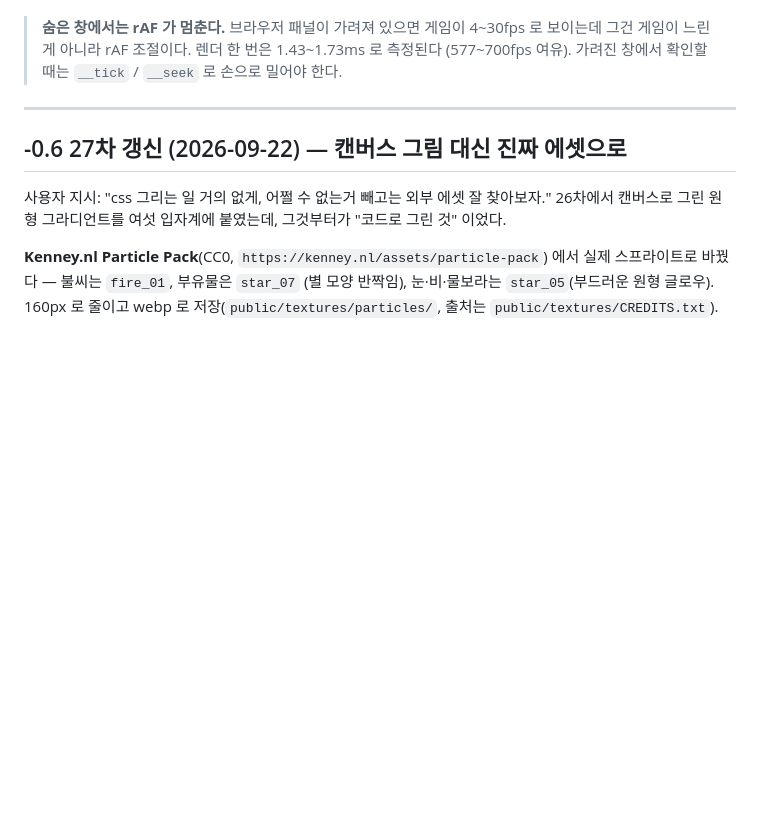
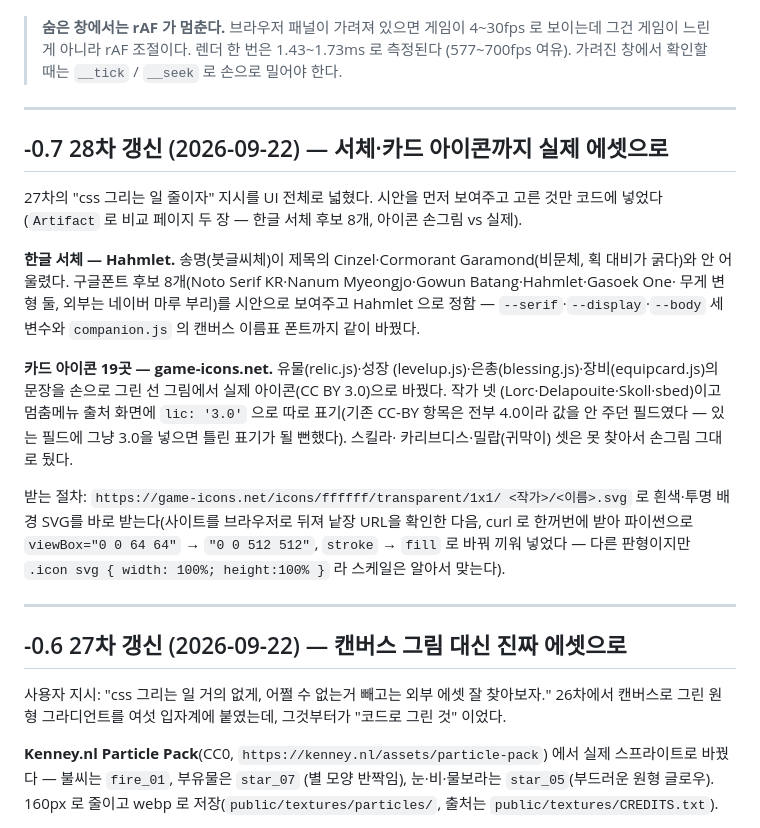
Before and after one commit to 41ways/odyssey, a Markdown page: HANDOFF.md, the part around the change. Drawn GitHub-style; blank space fills up the shorter version.

Commit message:
인계문서: 서체·아이콘 교체 기록

```diff
--- a/HANDOFF.md
+++ b/HANDOFF.md
@@ -42,6 +42,36 @@ URL 인자: `?god=0` 무적 끔, `?stage=N` 그 판부터, `?boss=1` 보스방
 > 게임이 4~30fps 로 보이는데 그건 게임이 느린 게 아니라 rAF 조절이다.
 > 렌더 한 번은 1.43~1.73ms 로 측정된다 (577~700fps 여유).
 > 가려진 창에서 확인할 때는 `__tick` / `__seek` 로 손으로 밀어야 한다.
+
+---
+
+## -0.7 28차 갱신 (2026-09-22) — 서체·카드 아이콘까지 실제 에셋으로
+
+27차의 "css 그리는 일 줄이자" 지시를 UI 전체로 넓혔다. 시안을
+먼저 보여주고 고른 것만 코드에 넣었다(`Artifact` 로 비교 페이지
+두 장 — 한글 서체 후보 8개, 아이콘 손그림 vs 실제).
+
+**한글 서체 — Hahmlet.** 송명(붓글씨체)이 제목의 Cinzel·Cormorant
+Garamond(비문체, 획 대비가 굵다)와 안 어울렸다. 구글폰트 후보
+8개(Noto Serif KR·Nanum Myeongjo·Gowun Batang·Hahmlet·Gasoek One·
+무게 변형 둘, 외부는 네이버 마루 부리)를 시안으로 보여주고 Hahmlet
+으로 정함 — `--serif`·`--display`·`--body` 세 변수와
+`companion.js` 의 캔버스 이름표 폰트까지 같이 바꿨다.
+
+**카드 아이콘 19곳 — game-icons.net.** 유물(relic.js)·성장
+(levelup.js)·은총(blessing.js)·장비(equipcard.js)의 문장을 손으로
+그린 선 그림에서 실제 아이콘(CC BY 3.0)으로 바꿨다. 작가 넷
+(Lorc·Delapouite·Skoll·sbed)이고 멈춤메뉴 출처 화면에 `lic: '3.0'`
+으로 따로 표기(기존 CC-BY 항목은 전부 4.0이라 값을 안 주던 필드였다
+— 있는 필드에 그냥 3.0을 넣으면 틀린 표기가 될 뻔했다). 스킬라·
+카리브디스·밀랍(귀막이) 셋은 못 찾아서 손그림 그대로 뒀다.
+
+받는 절차: `https://game-icons.net/icons/ffffff/transparent/1x1/
+<작가>/<이름>.svg` 로 흰색·투명 배경 SVG를 바로 받는다(사이트를
+브라우저로 뒤져 낱장 URL을 확인한 다음, curl 로 한꺼번에 받아
+파이썬으로 `viewBox="0 0 64 64"` → `"0 0 512 512"`, `stroke` →
+`fill` 로 바꿔 끼워 넣었다 — 다른 판형이지만 `.icon svg { width:
+100%; height:100% }` 라 스케일은 알아서 맞는다).
 
 ---
 
```
